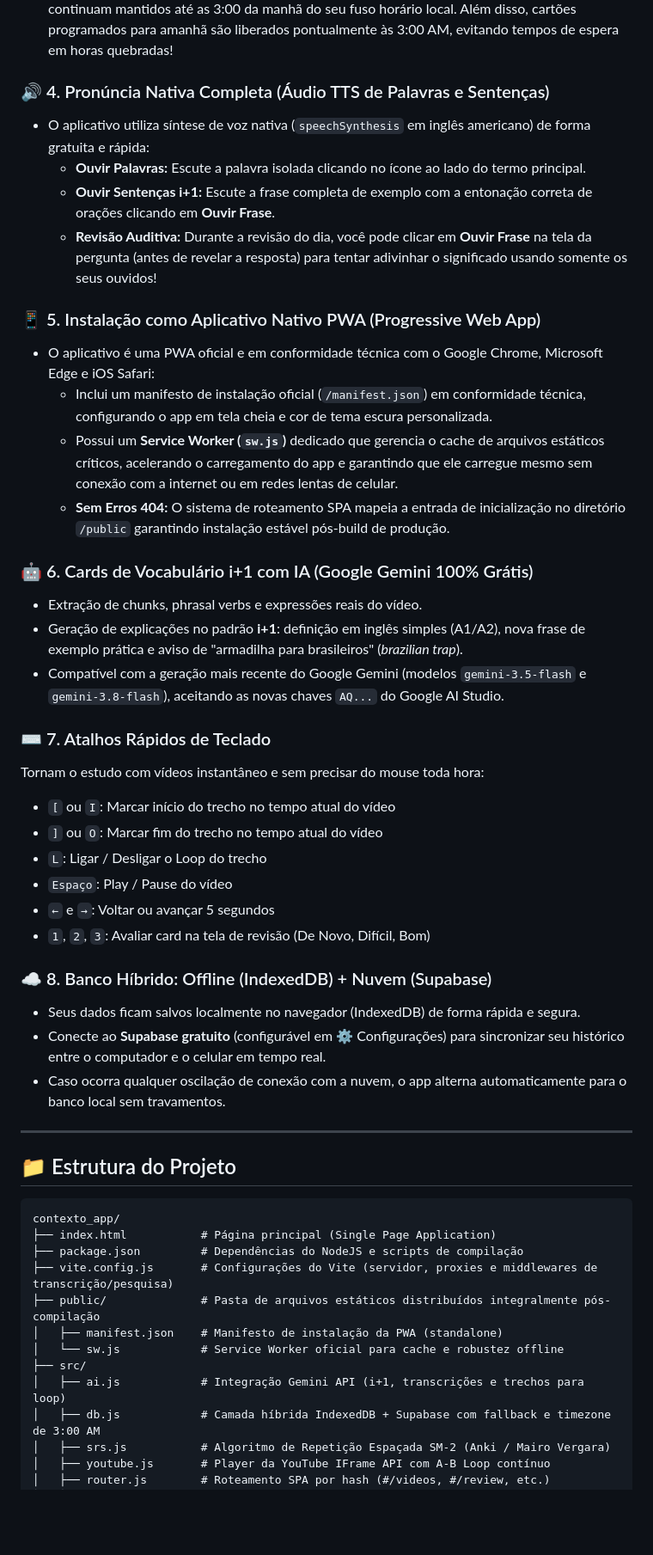
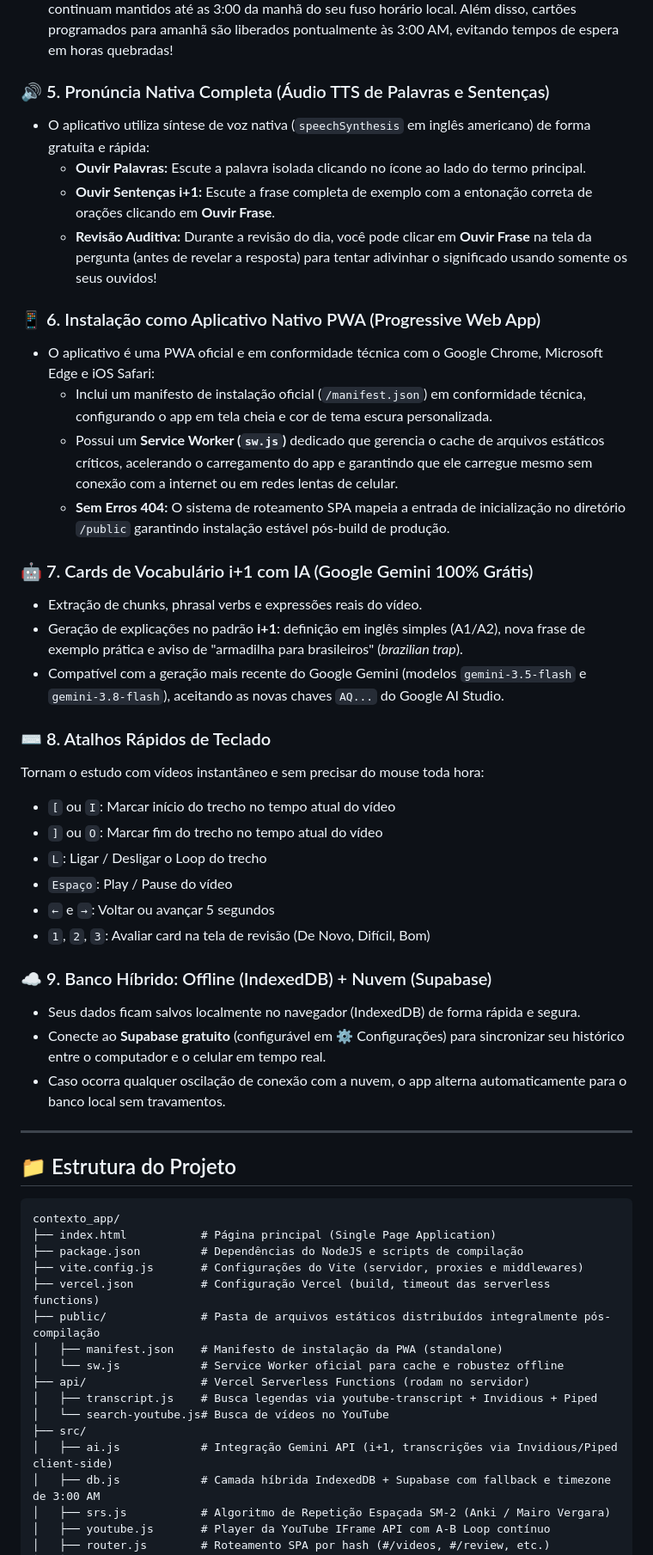
Before and after one commit to fernandoclopes1989-ops/contexto-app, a Markdown page: README.md, the part around one of its changes. Shown at 86% size. GitHub-like rendering; blank space fills up the shorter version.

```diff
--- a/README.md
+++ b/README.md
@@ -22,24 +33,24 @@ Transforme qualquer vídeo do YouTube em uma ferramenta de imersão e aprendizad
   - ⚠️ **Por que não usamos "Fácil"?** Conforme explicado por Mairo Vergara, o botão "Fácil" no Anki inflaciona artificialmente o multiplicador e afasta o card para muito longe antes que ele esteja consolidado na memória de longo prazo. O app foca nos botões corretos para manter sua curva de retenção calibrada.
 - **Virada de Dia Anki-Style (3:00 AM local):** Seu dia de estudos não vira no meio da noite UTC ou do Brasil! Se você estuda até tarde de madrugada, o dia de revisão e sua ofensiva/streak continuam mantidos até as 3:00 da manhã do seu fuso horário local. Além disso, cartões programados para amanhã são liberados pontualmente às 3:00 AM, evitando tempos de espera em horas quebradas!
 
-### 🔊 4. Pronúncia Nativa Completa (Áudio TTS de Palavras e Sentenças)
+### 🔊 5. Pronúncia Nativa Completa (Áudio TTS de Palavras e Sentenças)
 - O aplicativo utiliza síntese de voz nativa (`speechSynthesis` em inglês americano) de forma gratuita e rápida:
   - **Ouvir Palavras:** Escute a palavra isolada clicando no ícone ao lado do termo principal.
   - **Ouvir Sentenças i+1:** Escute a frase completa de exemplo com a entonação correta de orações clicando em **Ouvir Frase**.
   - **Revisão Auditiva:** Durante a revisão do dia, você pode clicar em **Ouvir Frase** na tela da pergunta (antes de revelar a resposta) para tentar adivinhar o significado usando somente os seus ouvidos!
 
-### 📱 5. Instalação como Aplicativo Nativo PWA (Progressive Web App)
+### 📱 6. Instalação como Aplicativo Nativo PWA (Progressive Web App)
 - O aplicativo é uma PWA oficial e em conformidade técnica com o Google Chrome, Microsoft Edge e iOS Safari:
   - Inclui um manifesto de instalação oficial (`/manifest.json`) em conformidade técnica, configurando o app em tela cheia e cor de tema escura personalizada.
   - Possui um **Service Worker (`sw.js`)** dedicado que gerencia o cache de arquivos estáticos críticos, acelerando o carregamento do app e garantindo que ele carregue mesmo sem conexão com a internet ou em redes lentas de celular.
   - **Sem Erros 404:** O sistema de roteamento SPA mapeia a entrada de inicialização no diretório `/public` garantindo instalação estável pós-build de produção.
 
-### 🤖 6. Cards de Vocabulário i+1 com IA (Google Gemini 100% Grátis)
+### 🤖 7. Cards de Vocabulário i+1 com IA (Google Gemini 100% Grátis)
 - Extração de chunks, phrasal verbs e expressões reais do vídeo.
 - Geração de explicações no padrão **i+1**: definição em inglês simples (A1/A2), nova frase de exemplo prática e aviso de "armadilha para brasileiros" (*brazilian trap*).
 - Compatível com a geração mais recente do Google Gemini (modelos `gemini-3.5-flash` e `gemini-3.8-flash`), aceitando as novas chaves `AQ...` do Google AI Studio.
 
-### ⌨️ 7. Atalhos Rápidos de Teclado
+### ⌨️ 8. Atalhos Rápidos de Teclado
 Tornam o estudo com vídeos instantâneo e sem precisar do mouse toda hora:
 - `[` ou `I`: Marcar início do trecho no tempo atual do vídeo
 - `]` ou `O`: Marcar fim do trecho no tempo atual do vídeo
@@ -48,7 +59,7 @@ Tornam o estudo com vídeos instantâneo e sem precisar do mouse toda hora:
 - `←` e `→`: Voltar ou avançar 5 segundos
 - `1`, `2`, `3`: Avaliar card na tela de revisão (De Novo, Difícil, Bom)
 
-### ☁️ 8. Banco Híbrido: Offline (IndexedDB) + Nuvem (Supabase)
+### ☁️ 9. Banco Híbrido: Offline (IndexedDB) + Nuvem (Supabase)
 - Seus dados ficam salvos localmente no navegador (IndexedDB) de forma rápida e segura.
 - Conecte ao **Supabase gratuito** (configurável em ⚙️ Configurações) para sincronizar seu histórico entre o computador e o celular em tempo real.
 - Caso ocorra qualquer oscilação de conexão com a nuvem, o app alterna automaticamente para o banco local sem travamentos.
@@ -61,12 +72,16 @@ Tornam o estudo com vídeos instantâneo e sem precisar do mouse toda hora:
 contexto_app/
 ├── index.html           # Página principal (Single Page Application)
 ├── package.json         # Dependências do NodeJS e scripts de compilação
-├── vite.config.js       # Configurações do Vite (servidor, proxies e middlewares de transcrição/pesquisa)
+├── vite.config.js       # Configurações do Vite (servidor, proxies e middlewares)
+├── vercel.json          # Configuração Vercel (build, timeout das serverless functions)
 ├── public/              # Pasta de arquivos estáticos distribuídos integralmente pós-compilação
 │   ├── manifest.json    # Manifesto de instalação da PWA (standalone)
 │   └── sw.js            # Service Worker oficial para cache e robustez offline
+├── api/                 # Vercel Serverless Functions (rodam no servidor)
+│   ├── transcript.js    # Busca legendas via youtube-transcript + Invidious + Piped
+│   └── search-youtube.js# Busca de vídeos no YouTube
 ├── src/
-│   ├── ai.js            # Integração Gemini API (i+1, transcrições e trechos para loop)
+│   ├── ai.js            # Integração Gemini API (i+1, transcrições via Invidious/Piped client-side)
 │   ├── db.js            # Camada híbrida IndexedDB + Supabase com fallback e timezone de 3:00 AM
 │   ├── srs.js           # Algoritmo de Repetição Espaçada SM-2 (Anki / Mairo Vergara)
 │   ├── youtube.js       # Player da YouTube IFrame API com A-B Loop contínuo
```
Also changed, not shown: other parts of README.md (+41 -2 lines).
